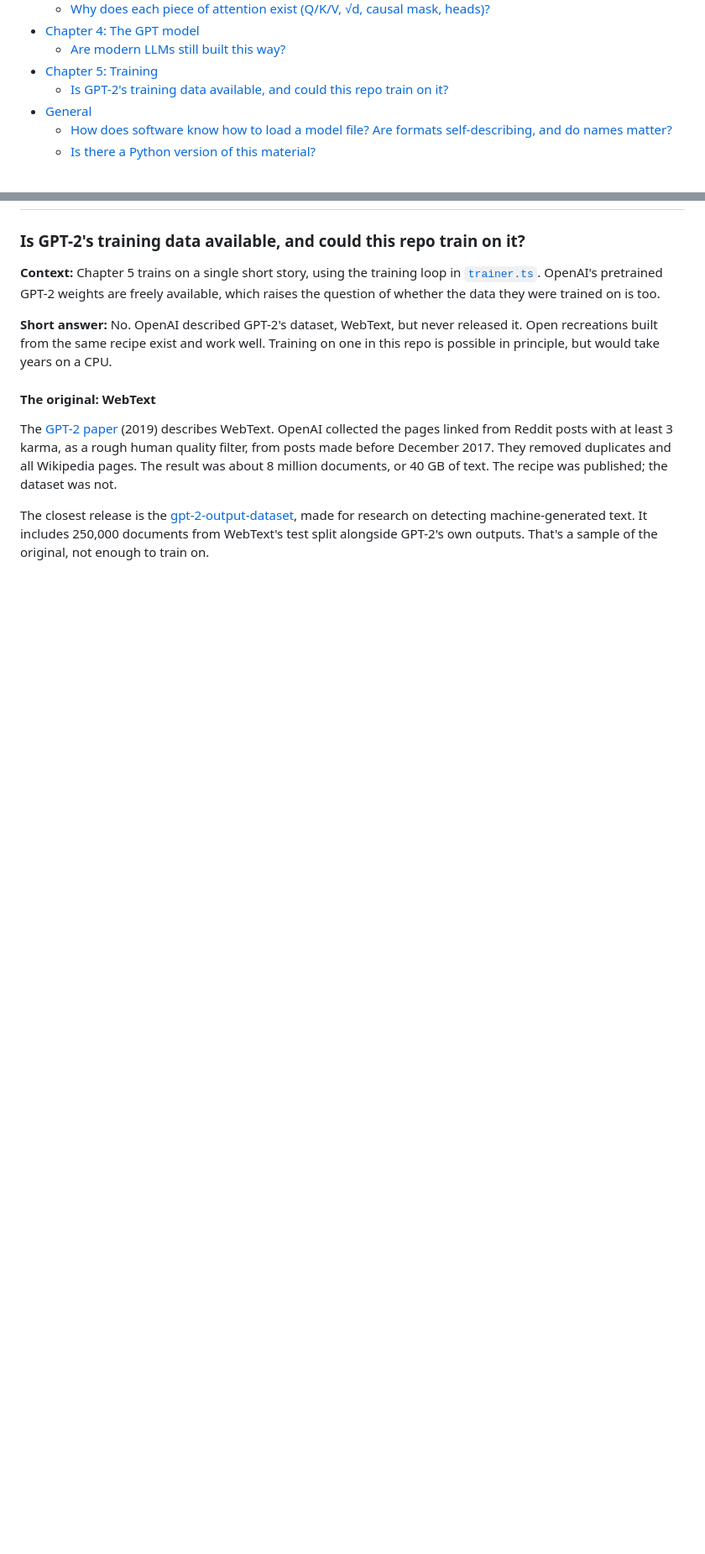
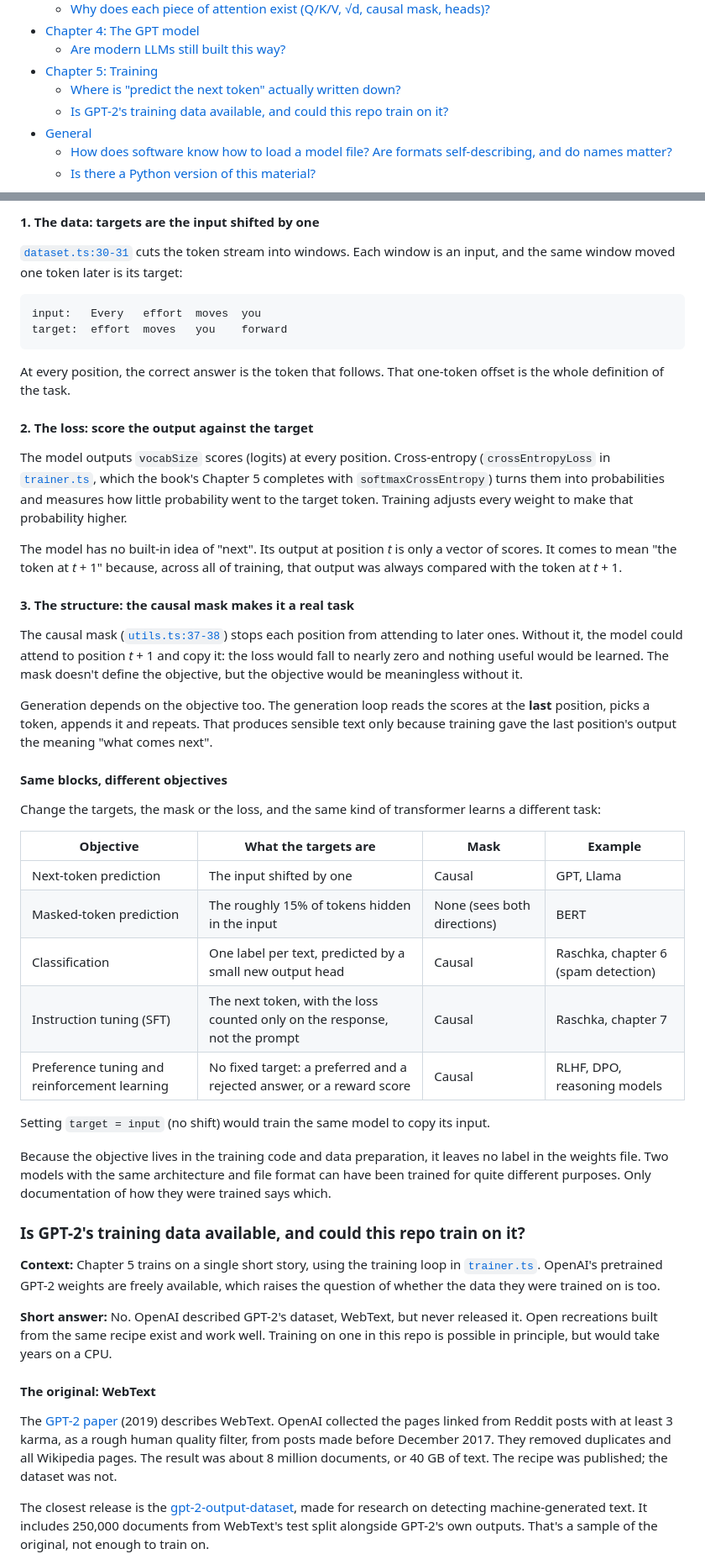
Before and after one commit to warren-gallagher/node-llm, a Markdown page: docs/reader-notes.md, 2 parts joined by grey strips. Shown at 84% size. Rendered like a GitHub page; blank space fills up the shorter version.

Commit message:
Reader notes: where the next-token objective is defined
Co-Authored-By: Claude Opus 5.5 <noreply@anthropic.com>

````diff
--- a/docs/reader-notes.md
+++ b/docs/reader-notes.md
@@ -18,6 +18,7 @@ Entries follow the book's chapter order. Each entry links to the code it discuss
 - [Chapter 4: The GPT model](#chapter-4-the-gpt-model)
   - [Are modern LLMs still built this way?](#are-modern-llms-still-built-this-way)
 - [Chapter 5: Training](#chapter-5-training)
+  - [Where is "predict the next token" actually written down?](#where-is-predict-the-next-token-actually-written-down)
   - [Is GPT-2's training data available, and could this repo train on it?](#is-gpt-2s-training-data-available-and-could-this-repo-train-on-it)
 - [General](#general)
   - [How does software know how to load a model file? Are formats self-describing, and do names matter?](#how-does-software-know-how-to-load-a-model-file-are-formats-self-describing-and-do-names-matter)
@@ -378,3 +396,42 @@ The architecture is now the least secret part of a model, because open models co
+#### 1. The data: targets are the input shifted by one
+
+[`dataset.ts:30-31`](../packages/core/src/data/dataset.ts#L30-L31) cuts the token stream into windows. Each window is an input, and the same window moved one token later is its target:
+
+```text
+input:   Every   effort  moves  you
+target:  effort  moves   you    forward
+```
+
+At every position, the correct answer is the token that follows. That one-token offset is the whole definition of the task.
+
+#### 2. The loss: score the output against the target
+
+The model outputs `vocabSize` scores (logits) at every position. Cross-entropy (`crossEntropyLoss` in [`trainer.ts`](../packages/core/src/train/trainer.ts), which the book's Chapter 5 completes with `softmaxCrossEntropy`) turns them into probabilities and measures how little probability went to the target token. Training adjusts every weight to make that probability higher.
+
+The model has no built-in idea of "next". Its output at position *t* is only a vector of scores. It comes to mean "the token at *t* + 1" because, across all of training, that output was always compared with the token at *t* + 1.
+
+#### 3. The structure: the causal mask makes it a real task
+
+The causal mask ([`utils.ts:37-38`](../packages/core/src/model/attention/utils.ts#L37-L38)) stops each position from attending to later ones. Without it, the model could attend to position *t* + 1 and copy it: the loss would fall to nearly zero and nothing useful would be learned. The mask doesn't define the objective, but the objective would be meaningless without it.
+
+Generation depends on the objective too. The generation loop reads the scores at the **last** position, picks a token, appends it and repeats. That produces sensible text only because training gave the last position's output the meaning "what comes next".
+
+#### Same blocks, different objectives
+
+Change the targets, the mask or the loss, and the same kind of transformer learns a different task:
+
+| Objective | What the targets are | Mask | Example |
+| --- | --- | --- | --- |
+| Next-token prediction | The input shifted by one | Causal | GPT, Llama |
+| Masked-token prediction | The roughly 15% of tokens hidden in the input | None (sees both directions) | BERT |
+| Classification | One label per text, predicted by a small new output head | Causal | Raschka, chapter 6 (spam detection) |
+| Instruction tuning (SFT) | The next token, with the loss counted only on the response, not the prompt | Causal | Raschka, chapter 7 |
+| Preference tuning and reinforcement learning | No fixed target: a preferred and a rejected answer, or a reward score | Causal | RLHF, DPO, reasoning models |
+
+Setting `target = input` (no shift) would train the same model to copy its input.
+
+Because the objective lives in the training code and data preparation, it leaves no label in the weights file. Two models with the same architecture and file format can have been trained for quite different purposes. Only documentation of how they were trained says which.
+
 ### Is GPT-2's training data available, and could this repo train on it?
 
 **Context:** Chapter 5 trains on a single short story, using the training loop in [`trainer.ts`](../packages/core/src/train/trainer.ts). OpenAI's pretrained GPT-2 weights are freely available, which raises the question of whether the data they were trained on is too.
````
Also changed, not shown: other parts of docs/reader-notes.md (+17 -0 lines).
